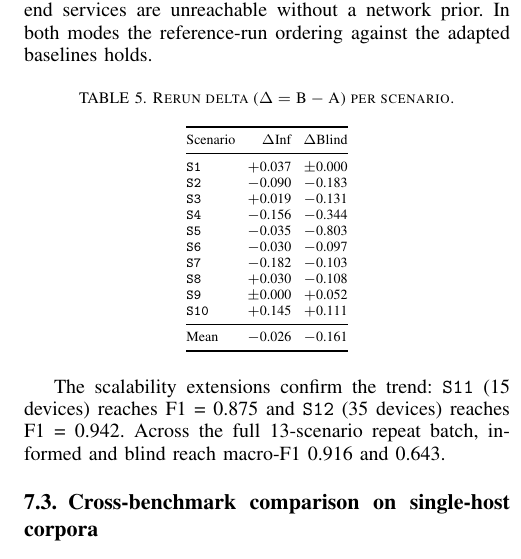
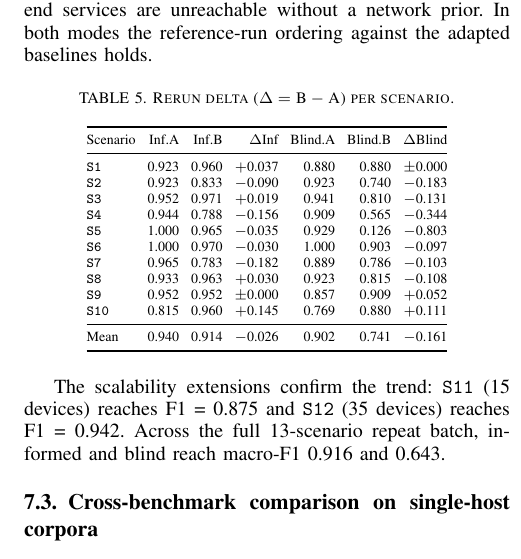
Before and after one commit to Tanguyvans/LANCE, a LaTeX paper (paper/paper_full.tex): part of one column of page 6 of 8, cut so that both start at the same text. Compiled offline with pdfLaTeX; a missing font is replaced by an installed copy or a similar font; a LaTeX package or settings file that is missing is left out.

Commit message:
Restore full A/B/delta columns in rerun table
Co-Authored-By: Claude Sonnet 4.6 <noreply@anthropic.com>

```diff
--- a/paper/paper_full.tex
+++ b/paper/paper_full.tex
@@ -564,22 +564,22 @@ reference-run ordering against the adapted baselines holds.
 \label{tab:rerun-delta}
 \scriptsize
 \setlength{\tabcolsep}{3pt}
-\begin{tabular}{@{}lrr@{}}
+\begin{tabular}{@{}lrrrrrr@{}}
 \toprule
-Scenario & $\Delta$Inf & $\Delta$Blind \\
+Scenario & Inf.A & Inf.B & $\Delta$Inf & Blind.A & Blind.B & $\Delta$Blind \\
 \midrule
-\texttt{S1}  & $+$0.037   & $\pm$0.000 \\
-\texttt{S2}  & $-$0.090   & $-$0.183   \\
-\texttt{S3}  & $+$0.019   & $-$0.131   \\
-\texttt{S4}  & $-$0.156   & $-$0.344   \\
-\texttt{S5}  & $-$0.035   & $-$0.803   \\
-\texttt{S6}  & $-$0.030   & $-$0.097   \\
-\texttt{S7}  & $-$0.182   & $-$0.103   \\
-\texttt{S8}  & $+$0.030   & $-$0.108   \\
-\texttt{S9}  & $\pm$0.000 & $+$0.052   \\
-\texttt{S10} & $+$0.145   & $+$0.111   \\
+\texttt{S1}  & 0.923 & 0.960 & $+$0.037   & 0.880 & 0.880 & $\pm$0.000 \\
+\texttt{S2}  & 0.923 & 0.833 & $-$0.090   & 0.923 & 0.740 & $-$0.183   \\
+\texttt{S3}  & 0.952 & 0.971 & $+$0.019   & 0.941 & 0.810 & $-$0.131   \\
+\texttt{S4}  & 0.944 & 0.788 & $-$0.156   & 0.909 & 0.565 & $-$0.344   \\
+\texttt{S5}  & 1.000 & 0.965 & $-$0.035   & 0.929 & 0.126 & $-$0.803   \\
+\texttt{S6}  & 1.000 & 0.970 & $-$0.030   & 1.000 & 0.903 & $-$0.097   \\
+\texttt{S7}  & 0.965 & 0.783 & $-$0.182   & 0.889 & 0.786 & $-$0.103   \\
+\texttt{S8}  & 0.933 & 0.963 & $+$0.030   & 0.923 & 0.815 & $-$0.108   \\
+\texttt{S9}  & 0.952 & 0.952 & $\pm$0.000 & 0.857 & 0.909 & $+$0.052   \\
+\texttt{S10} & 0.815 & 0.960 & $+$0.145   & 0.769 & 0.880 & $+$0.111   \\
 \midrule
-Mean         & $-$0.026   & $-$0.161   \\
+Mean         & 0.940 & 0.914 & $-$0.026   & 0.902 & 0.741 & $-$0.161   \\
 \bottomrule
 \end{tabular}
 \end{table}
```
